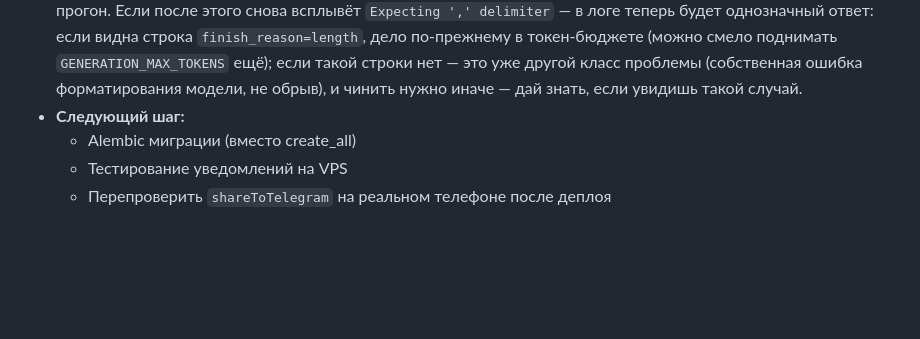
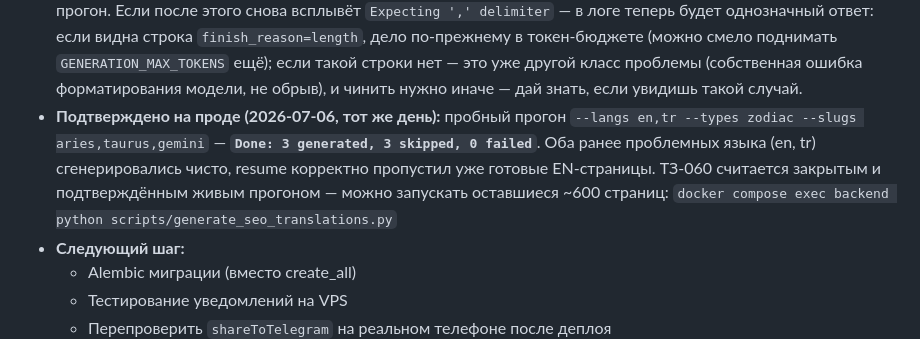
Before and after one commit to Stumager/Mystral, a Markdown page: PROGRESS.md, the part around the change. Rendered like a GitHub page; blank space fills up the shorter version.

Commit message:
docs: TZ-060 confirmed fixed via live production trial run
Trial run on en+tr (the two languages that had failed) came back
"3 generated, 3 skipped, 0 failed" — resume correctly skipped already-
generated pages, and both previously-problematic languages generated
cleanly with the response_format + max_tokens + anti-rambling fixes.

Co-Authored-By: Claude Sonnet 5 <noreply@anthropic.com>

```diff
--- a/PROGRESS.md
+++ b/PROGRESS.md
@@ -1403,6 +1403,13 @@
   если такой строки нет — это уже другой класс проблемы (собственная
   ошибка форматирования модели, не обрыв), и чинить нужно иначе — дай
   знать, если увидишь такой случай.
+- **Подтверждено на проде (2026-07-06, тот же день):** пробный прогон
+  `--langs en,tr --types zodiac --slugs aries,taurus,gemini` —
+  **`Done: 3 generated, 3 skipped, 0 failed`**. Оба ранее проблемных
+  языка (en, tr) сгенерировались чисто, resume корректно пропустил уже
+  готовые EN-страницы. ТЗ-060 считается закрытым и подтверждённым живым
+  прогоном — можно запускать оставшиеся ~600 страниц:
+  `docker compose exec backend python scripts/generate_seo_translations.py`
 - **Следующий шаг:**
   - Alembic миграции (вместо create_all)
   - Тестирование уведомлений на VPS
```
